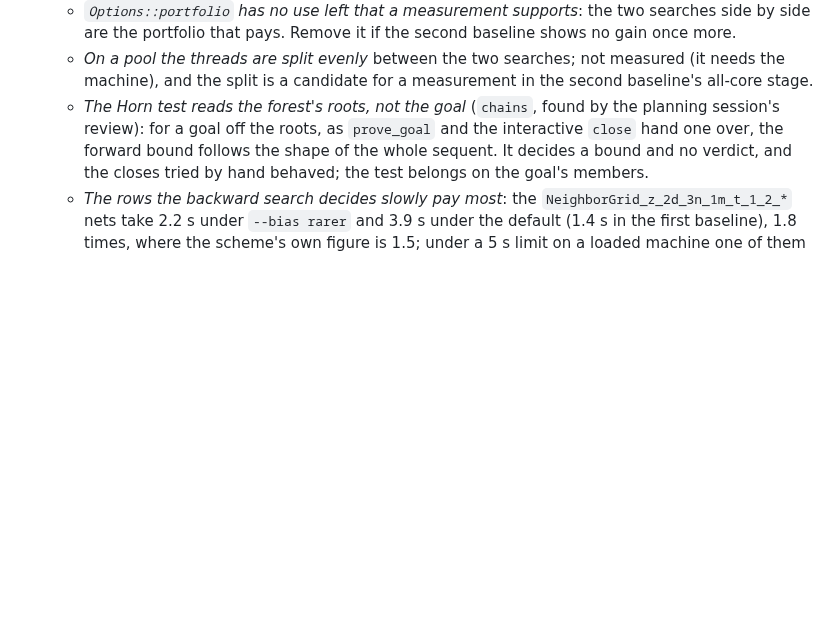
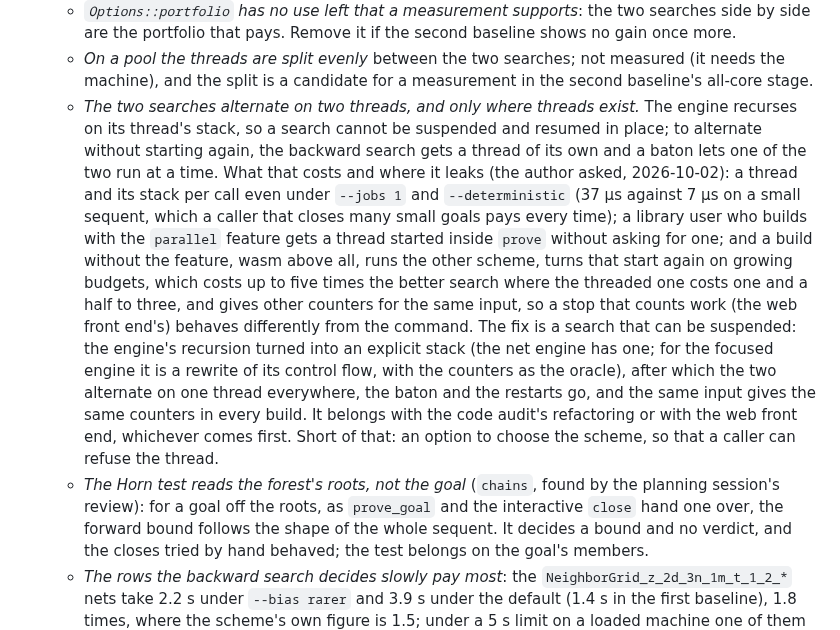
Before and after one commit to flgrubm/linlog, a Markdown page: plan/later.md, the part around the change. GitHub-like rendering; blank space fills up the shorter version.

Commit message:
Plan: record what the default bias's second thread costs and what would replace it

```diff
--- a/plan/later.md
+++ b/plan/later.md
@@ -388,6 +388,30 @@ from the frontier.
   - *On a pool the threads are split evenly* between the two searches;
     not measured (it needs the machine), and the split is a candidate
     for a measurement in the second baseline's all-core stage.
+  - *The two searches alternate on two threads, and only where threads
+    exist.* The engine recurses on its thread's stack, so a search
+    cannot be suspended and resumed in place; to alternate without
+    starting again, the backward search gets a thread of its own and a
+    baton lets one of the two run at a time. What that costs and where
+    it leaks (the author asked, 2026-10-02): a thread and its stack per
+    call even under `--jobs 1` and `--deterministic` (37 µs against
+    7 µs on a small sequent, which a caller that closes many small
+    goals pays every time); a library user who builds with the
+    `parallel` feature gets a thread started inside `prove` without
+    asking for one; and a build without the feature, wasm above all,
+    runs the other scheme, turns that start again on growing budgets,
+    which costs up to five times the better search where the threaded
+    one costs one and a half to three, and gives other counters for
+    the same input, so a stop that counts work (the web front end's)
+    behaves differently from the command. The fix is a search that can
+    be suspended: the engine's recursion turned into an explicit stack
+    (the net engine has one; for the focused engine it is a rewrite of
+    its control flow, with the counters as the oracle), after which the
+    two alternate on one thread everywhere, the baton and the restarts
+    go, and the same input gives the same counters in every build. It
+    belongs with the code audit's refactoring or with the web front
+    end, whichever comes first. Short of that: an option to choose the
+    scheme, so that a caller can refuse the thread.
   - *The Horn test reads the forest's roots, not the goal* (`chains`,
     found by the planning session's review): for a goal off the roots,
     as `prove_goal` and the interactive `close` hand one over, the
```
